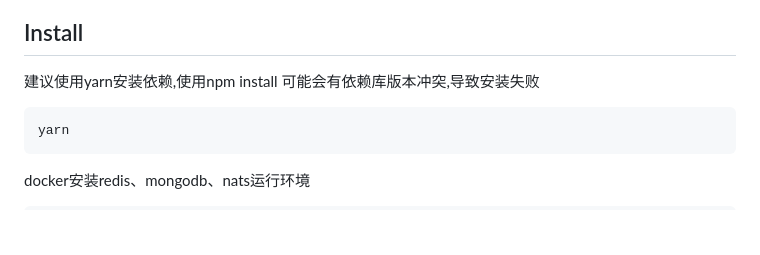
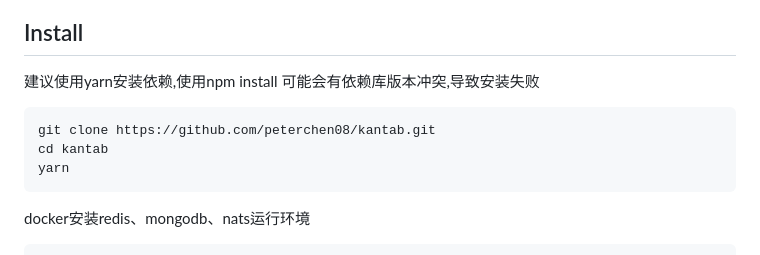
Before and after one commit to peterchen08/kantab, a Markdown page: README.md, the part around the change. Drawn GitHub-style; blank space fills up the shorter version.

````diff
--- a/README.md
+++ b/README.md
@@ -38,6 +38,8 @@
 ## Install
 建议使用yarn安装依赖,使用npm install 可能会有依赖库版本冲突,导致安装失败
 ```
+git clone https://github.com/peterchen08/kantab.git
+cd kantab
 yarn
 ```
 docker安装redis、mongodb、nats运行环境
````
